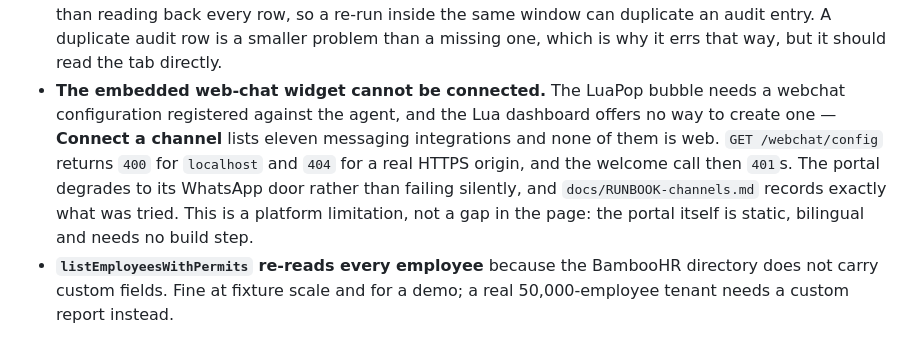
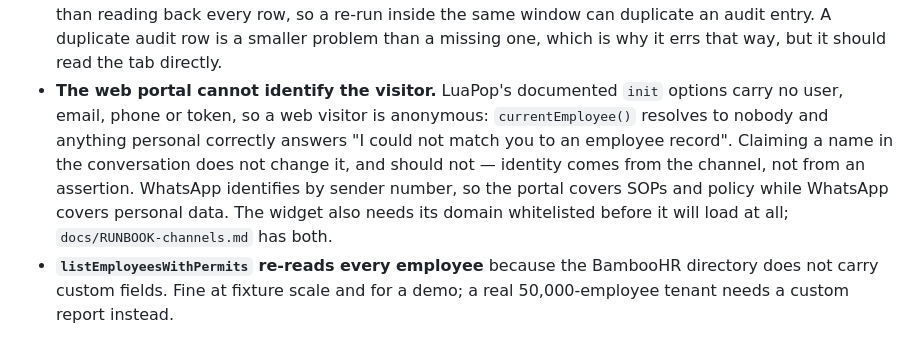
Before and after one commit to youssef20031/lua-hr-agent, a Markdown page: README.md, the part around the change. Drawn GitHub-style.

```diff
--- a/README.md
+++ b/README.md
@@ -181,13 +181,13 @@ Stated plainly, because they are design decisions rather than oversights.
   rather than reading back every row, so a re-run inside the same window can duplicate an audit
   entry. A duplicate audit row is a smaller problem than a missing one, which is why it errs that
   way, but it should read the tab directly.
-- **The embedded web-chat widget cannot be connected.** The LuaPop bubble needs a webchat
-  configuration registered against the agent, and the Lua dashboard offers no way to create one —
-  **Connect a channel** lists eleven messaging integrations and none of them is web. `GET
-  /webchat/config` returns `400` for `localhost` and `404` for a real HTTPS origin, and the welcome
-  call then `401`s. The portal degrades to its WhatsApp door rather than failing silently, and
-  `docs/RUNBOOK-channels.md` records exactly what was tried. This is a platform limitation, not a
-  gap in the page: the portal itself is static, bilingual and needs no build step.
+- **The web portal cannot identify the visitor.** LuaPop's documented `init` options carry no user,
+  email, phone or token, so a web visitor is anonymous: `currentEmployee()` resolves to nobody and
+  anything personal correctly answers "I could not match you to an employee record". Claiming a name
+  in the conversation does not change it, and should not — identity comes from the channel, not from
+  an assertion. WhatsApp identifies by sender number, so the portal covers SOPs and policy while
+  WhatsApp covers personal data. The widget also needs its domain whitelisted before it will load at
+  all; `docs/RUNBOOK-channels.md` has both.
 - **`listEmployeesWithPermits` re-reads every employee** because the BambooHR directory does not
   carry custom fields. Fine at fixture scale and for a demo; a real 50,000-employee tenant needs a
   custom report instead.
```
Also changed, not shown: docs/RUNBOOK-channels.md (+34 -22 lines).
